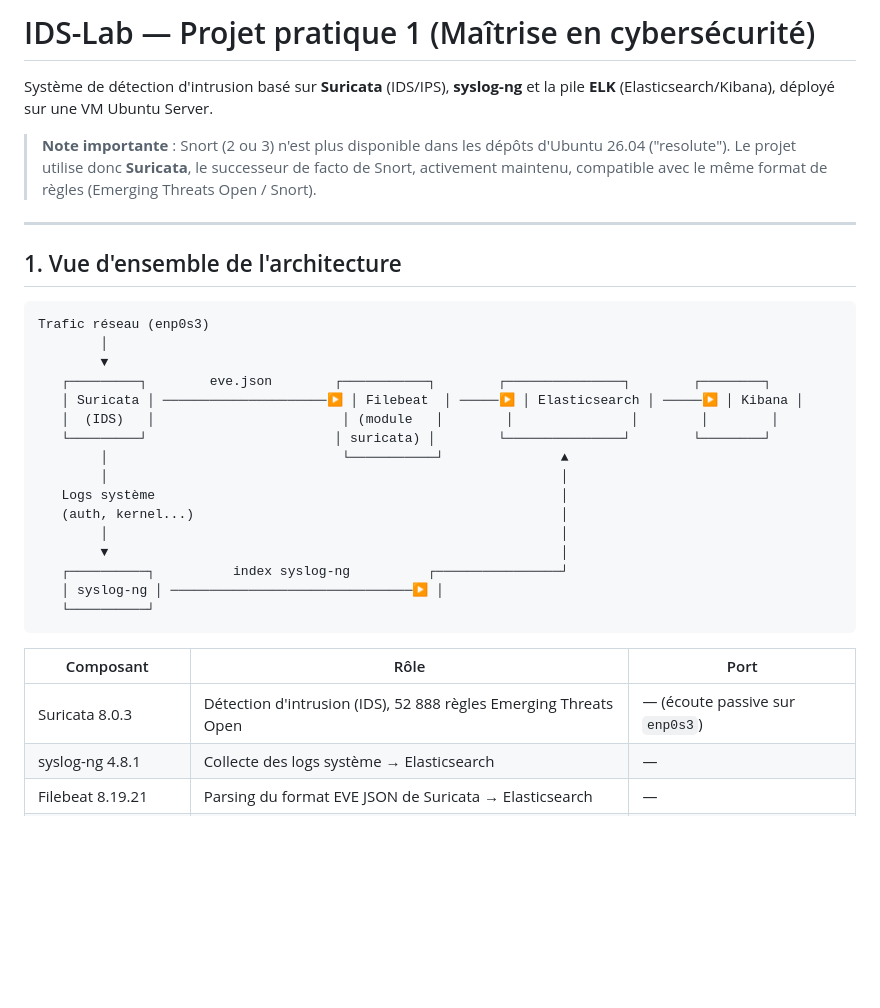
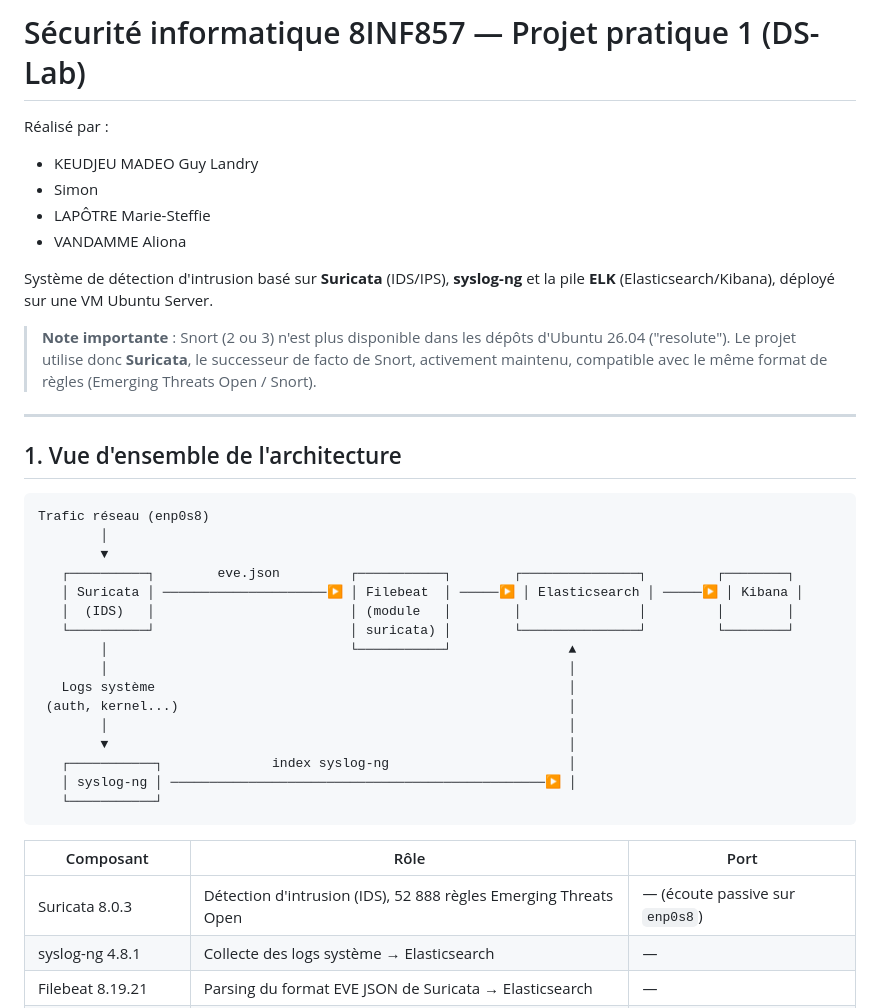
Before and after one commit to SimonDelep/-Syst-me_de_d-tection_d_anomalies-, a Markdown page: README.md, the part around one of its changes. Drawn GitHub-style; blank space fills up the shorter version.

````diff
--- a/README.md
+++ b/README.md
@@ -1,4 +1,10 @@
-# IDS-Lab — Projet pratique 1 (Maîtrise en cybersécurité)
+# Sécurité informatique 8INF857 — Projet pratique 1 (DS-Lab)
+
+Réalisé par :
+- KEUDJEU MADEO Guy Landry
+- Simon
+- LAPÔTRE Marie-Steffie
+- VANDAMME Aliona
 
 Système de détection d'intrusion basé sur **Suricata** (IDS/IPS), **syslog-ng** et la pile **ELK** (Elasticsearch/Kibana), déployé sur une VM Ubuntu Server.
 
@@ -9,27 +15,27 @@ Système de détection d'intrusion basé sur **Suricata** (IDS/IPS), **syslog-ng
 ## 1. Vue d'ensemble de l'architecture
 
 ```
-Trafic réseau (enp0s3)
+Trafic réseau (enp0s8)
         │
         ▼
-   ┌─────────┐        eve.json        ┌───────────┐        ┌───────────────┐        ┌────────┐
+   ┌──────────┐        eve.json         ┌───────────┐        ┌───────────────┐         ┌────────┐
    │ Suricata │ ─────────────────────▶ │ Filebeat  │ ─────▶ │ Elasticsearch │ ─────▶ │ Kibana │
-   │  (IDS)   │                        │ (module   │        │               │        │        │
-   └─────────┘                        │ suricata) │        └───────────────┘        └────────┘
-        │                              └───────────┘               ▲
-        │                                                          │
-   Logs système                                                    │
-   (auth, kernel...)                                               │
-        │                                                          │
-        ▼                                                          │
-   ┌──────────┐          index syslog-ng          ┌────────────────┘
-   │ syslog-ng │ ───────────────────────────────▶ │
-   └──────────┘
+   │  (IDS)   │                         │ (module   │        │               │         │        │
+   └──────────┘                         │ suricata) │        └───────────────┘         └────────┘
+        │                               └───────────┘               ▲
+        │                                                           │
+   Logs système                                                     │
+ (auth, kernel...)                                                  │
+        │                                                           │
+        ▼                                                           │
+   ┌───────────┐              index syslog-ng                       │
+   │ syslog-ng │ ────────────────────────────────────────────────▶ │
+   └───────────┘
 ```
 
 | Composant | Rôle | Port |
 |---|---|---|
-| Suricata 8.0.3 | Détection d'intrusion (IDS), 52 888 règles Emerging Threats Open | — (écoute passive sur `enp0s3`) |
+| Suricata 8.0.3 | Détection d'intrusion (IDS), 52 888 règles Emerging Threats Open | — (écoute passive sur `enp0s8`) |
 | syslog-ng 4.8.1 | Collecte des logs système → Elasticsearch | — |
 | Filebeat 8.19.21 | Parsing du format EVE JSON de Suricata → Elasticsearch | — |
 | Elasticsearch 8.19.21 | Stockage et indexation | 9200 (HTTPS) |
````
Also changed, not shown: other parts of README.md (+11 -54 lines).
